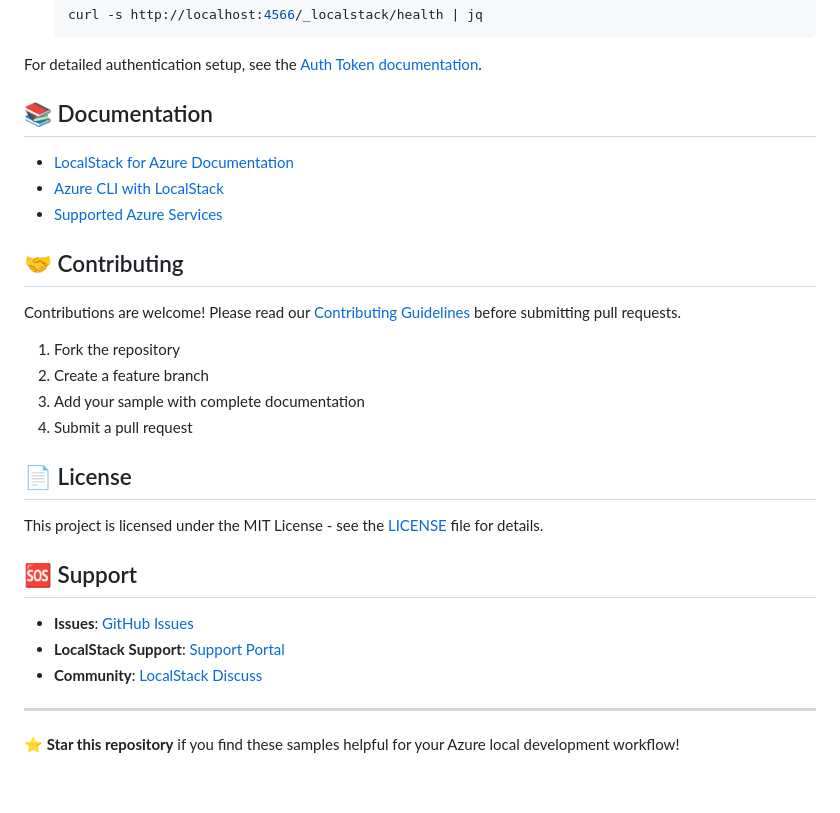
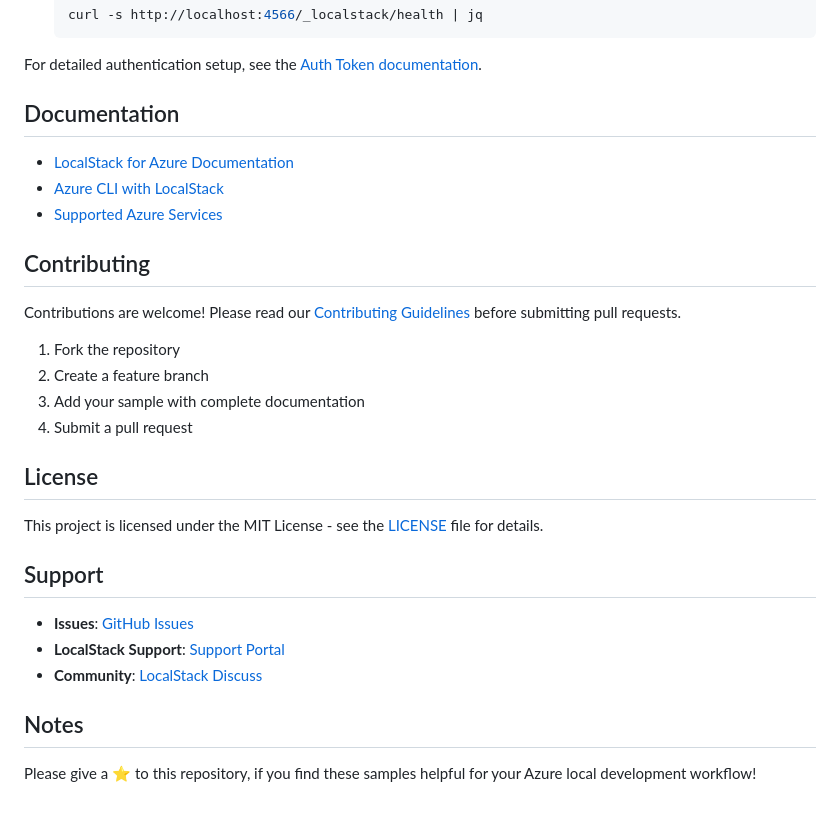
Before and after one commit to localstack/localstack-azure-samples, a Markdown page: README.md, the part around one of its changes. GitHub-like rendering.

```diff
--- a/README.md
+++ b/README.md
@@ -79,13 +79,13 @@ Most samples require LocalStack Pro features. Configure your authentication:
 
 For detailed authentication setup, see the [Auth Token documentation](https://docs.localstack.cloud/getting-started/auth-token/).
 
-## 📚 Documentation
+## Documentation
 
 - [LocalStack for Azure Documentation](https://azure.localstack.cloud/)
 - [Azure CLI with LocalStack](https://azure.localstack.cloud/user-guides/sdks/az/)
 - [Supported Azure Services](https://azure.localstack.cloud/references/coverage/)
 
-## 🤝 Contributing
+## Contributing
 
 Contributions are welcome! Please read our [Contributing Guidelines](CONTRIBUTING.md) before submitting pull requests.
 
@@ -94,9 +94,9 @@ Contributions are welcome! Please read our [Contributing Guidelines](CONTRIBUTIN
 3. Add your sample with complete documentation
 4. Submit a pull request
 
-## 📄 License
+## License
 
 This project is licensed under the MIT License - see the [LICENSE](LICENSE) file for details.
 
-## 🆘 Support
+## Support
 
@@ -104,6 +104,6 @@ This project is licensed under the MIT License - see the [LICENSE](LICENSE) file
 - **LocalStack Support**: [Support Portal](https://support.localstack.cloud/)
 - **Community**: [LocalStack Discuss](https://discuss.localstack.cloud/)
 
----
+## Notes
 
-⭐ **Star this repository** if you find these samples helpful for your Azure local development workflow!
+Please give a ⭐ to this repository, if you find these samples helpful for your Azure local development workflow!
```
Also changed, not shown: other parts of README.md (+5 -5 lines).
